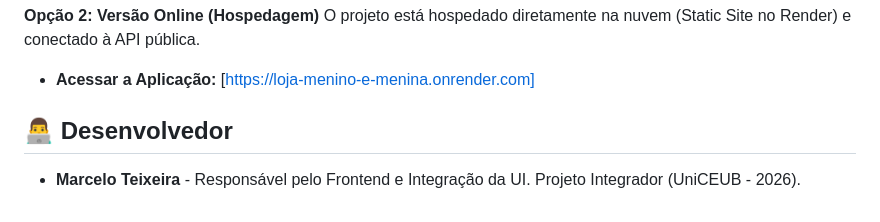
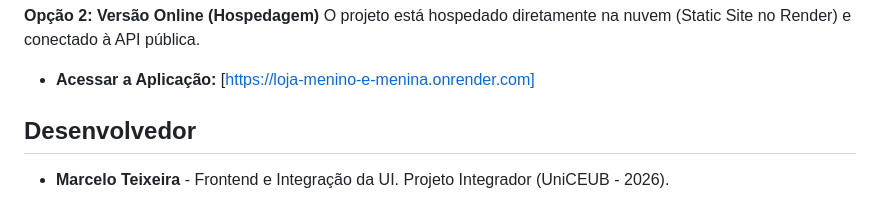
Before and after one commit to marcelodevteixeira/menino-e-menina-frontend, a Markdown page: README.md, the part around the change. Rendered like a GitHub page.

Commit message:
Update developer section in README.md

```diff
--- a/README.md
+++ b/README.md
@@ -48,5 +48,5 @@ Por ser uma aplicação web estática, a execução é imediata e não requer in
 O projeto está hospedado diretamente na nuvem (Static Site no Render) e conectado à API pública.
 - **Acessar a Aplicação:** [https://loja-menino-e-menina.onrender.com]
 
-## 👨‍💻 Desenvolvedor
-- **Marcelo Teixeira** - Responsável pelo Frontend e Integração da UI. Projeto Integrador (UniCEUB - 2026).
+## Desenvolvedor
+- **Marcelo Teixeira** - Frontend e Integração da UI. Projeto Integrador (UniCEUB - 2026).
```
